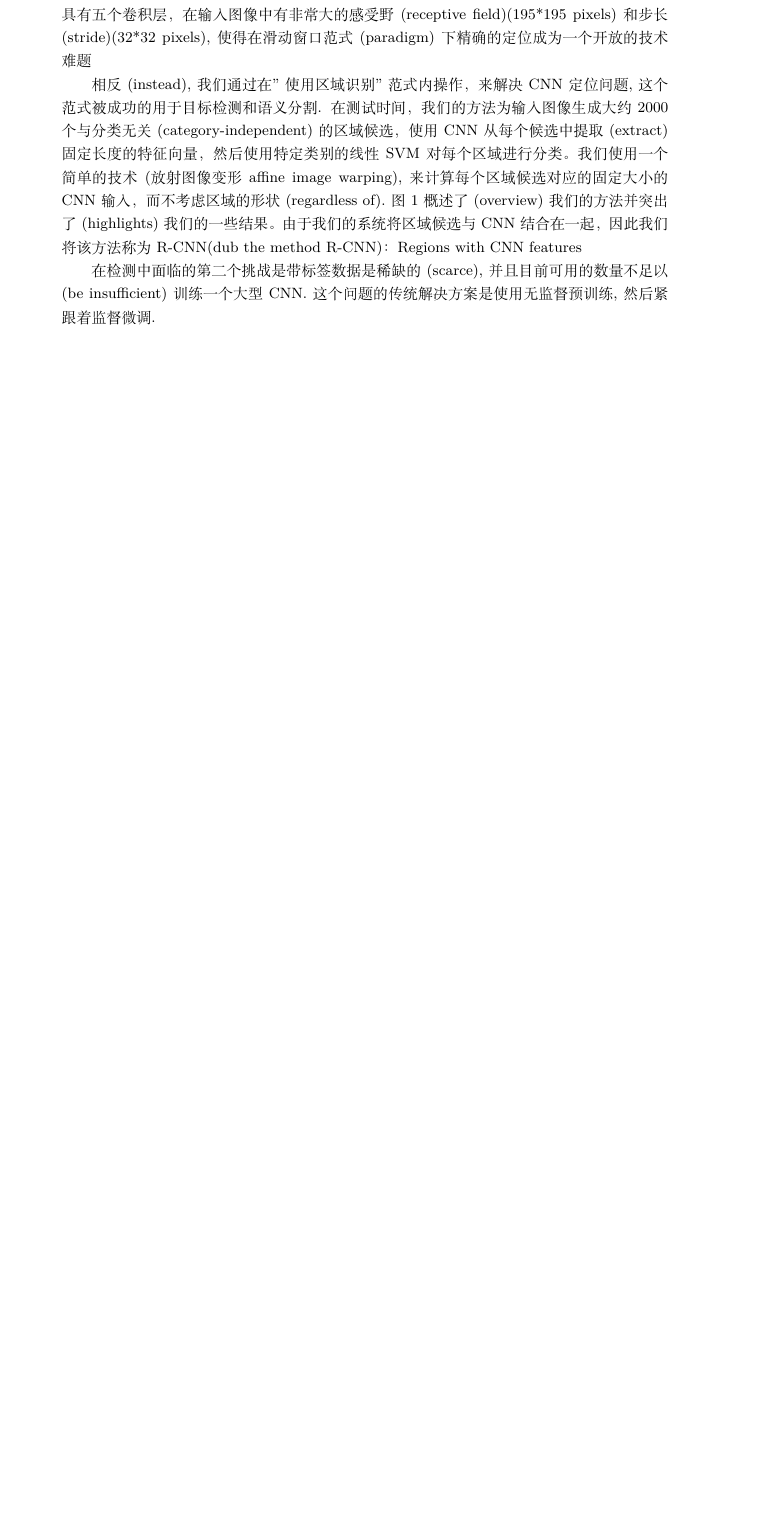
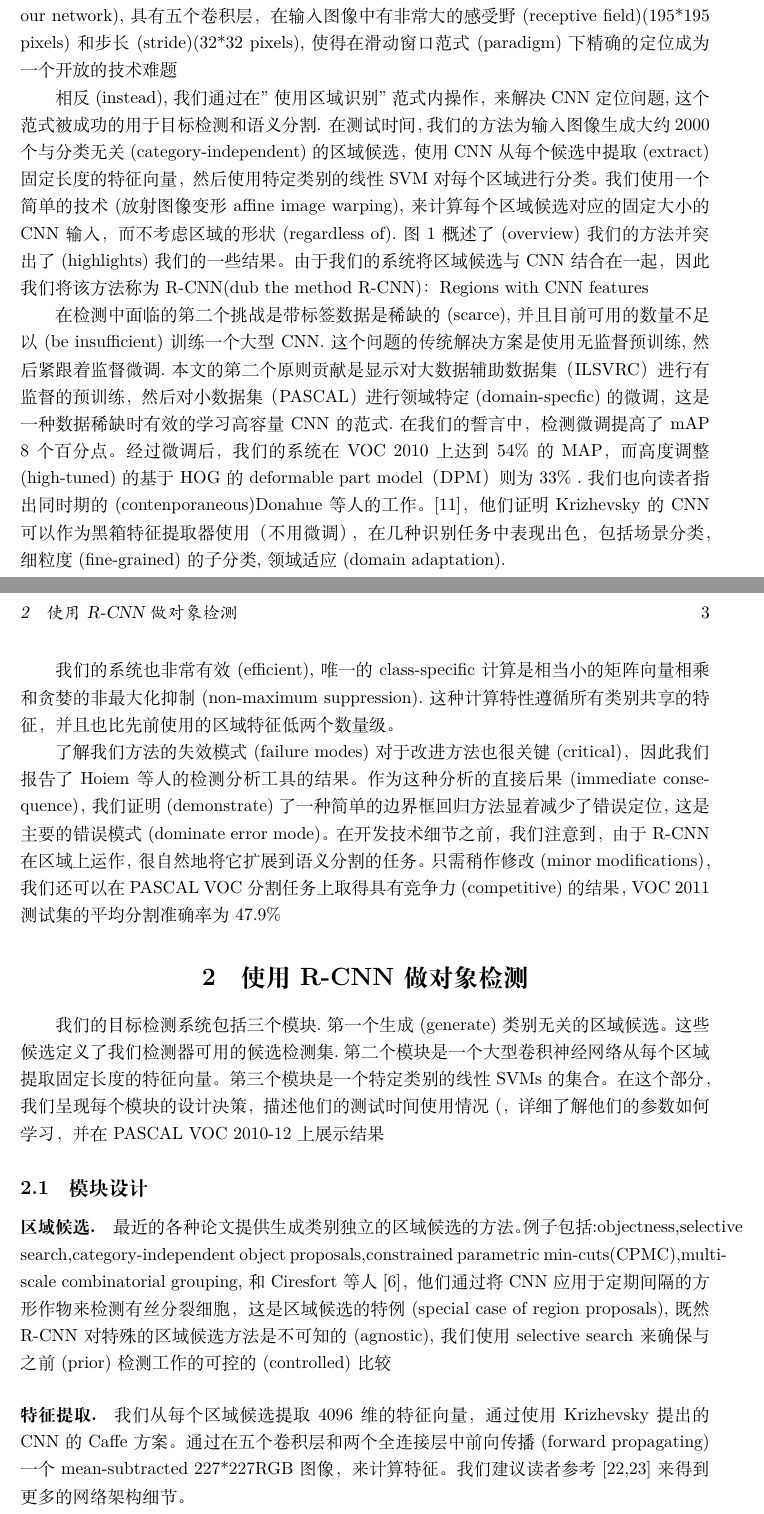
Before and after one commit to lyfadvance/neural_file, a LaTeX document (RCNN翻译稿.tex): part of page 2 of 2 before the commit and two parts of pages 2 and 3 of 3 after it, the two joined at a grey line, cut so that both start at the same text, the shorter picture padded with empty space. Compiled offline with XeLaTeX.

Commit message:
更新RCNN翻译稿

```diff
--- a/RCNN翻译稿.tex
+++ b/RCNN翻译稿.tex
@@ -93,6 +94,14 @@ ILSVRC 2012研讨会期间，ImageNet结果的重要性引起了激烈的争论(
 相反(instead),我们通过在"使用区域识别"范式内操作，来解决CNN定位问题,这个范式被成功的用于目标检测和语义分割.
 在测试时间，我们的方法为输入图像生成大约2000个与分类无关(category-independent)的区域候选，使用CNN从每个候选中提取(extract)固定长度的特征向量，然后使用特定类别的线性SVM对每个区域进行分类。我们使用一个简单的技术(放射图像变形 affine image warping),来计算每个区域候选对应的固定大小的CNN输入，而不考虑区域的形状(regardless of).图1概述了(overview)我们的方法并突出了(highlights)我们的一些结果。由于我们的系统将区域候选与CNN结合在一起，因此我们将该方法称为R-CNN(dub the method R-CNN)：Regions with CNN features
 
-在检测中面临的第二个挑战是带标签数据是稀缺的(scarce),并且目前可用的数量不足以(be insufficient)训练一个大型CNN.这个问题的传统解决方案是使用无监督预训练,然后紧跟着监督微调.
-\end{abstract}
+在检测中面临的第二个挑战是带标签数据是稀缺的(scarce),并且目前可用的数量不足以(be insufficient)训练一个大型CNN.这个问题的传统解决方案是使用无监督预训练,然后紧跟着监督微调.本文的第二个原则贡献是显示对大数据辅助数据集（ILSVRC）进行有监督的预训练，然后对小数据集（PASCAL）进行领域特定(domain-specfic)的微调，这是一种数据稀缺时有效的学习高容量CNN的范式.在我们的誓言中，检测微调提高了mAP 8个百分点。经过微调后，我们的系统在VOC 2010上达到54\% 的MAP，而高度调整(high-tuned)的基于HOG的deformable part model（DPM）则为33\% .我们也向读者指出同时期的(contenporaneous)Donahue等人的工作。 [11]，他们证明Krizhevsky的CNN可以作为黑箱特征提取器使用（不用微调），在几种识别任务中表现出色，包括场景分类，细粒度(fine-grained)的子分类,领域适应(domain adaptation).
+
+我们的系统也非常有效(efficient),唯一的class-specific 计算是相当小的矩阵向量相乘和贪婪的非最大化抑制(non-maximum suppression).这种计算特性遵循所有类别共享的特征，并且也比先前使用的区域特征低两个数量级。
+
+了解我们方法的失效模式(failure modes)对于改进方法也很关键(critical)，因此我们报告了Hoiem等人的检测分析工具的结果。作为这种分析的直接后果(immediate consequence)，我们证明(demonstrate)了一种简单的边界框回归方法显着减少了错误定位，这是主要的错误模式(dominate error mode)。在开发技术细节之前，我们注意到，由于R-CNN在区域上运作，很自然地将它扩展到语义分割的任务。只需稍作修改(minor modifications)，我们还可以在PASCAL VOC分割任务上取得具有竞争力(competitive)的结果，VOC 2011测试集的平均分割准确率为47.9\%
+\section{使用R-CNN做对象检测}
+我们的目标检测系统包括三个模块.第一个生成(generate)类别无关的区域候选。这些候选定义了我们检测器可用的候选检测集.第二个模块是一个大型卷积神经网络从每个区域提取固定长度的特征向量。第三个模块是一个特定类别的线性SVMs的集合。在这个部分，我们呈现每个模块的设计决策，描述他们的测试时间使用情况(，详细了解他们的参数如何学习，并在PASCAL VOC 2010-12上展示结果
+\subsection{模块设计}
+\paragraph{区域候选.} 最近的各种论文提供生成类别独立的区域候选的方法。例子包括:objectness,selective search,category-independent object proposals,constrained parametric min-cuts(CPMC),multi-scale combinatorial grouping,和Ciresfort等人 [6]，他们通过将CNN应用于定期间隔的方形作物来检测有丝分裂细胞，这是区域候选的特例(special case of region proposals),既然R-CNN 对特殊的区域候选方法是不可知的(agnostic),我们使用selective search来确保与之前(prior)检测工作的可控的(controlled)比较
+\paragraph{特征提取.} 我们从每个区域候选提取4096维的特征向量，通过使用Krizhevsky提出的CNN的Caffe方案。通过在五个卷积层和两个全连接层中前向传播(forward propagating)一个mean-subtracted 227*227RGB图像，来计算特征。我们建议读者参考[22,23]来得到更多的网络架构细节。
 \end{document}
```
Also changed, not shown: RCNN翻译稿.tex (1 more changed lines).
